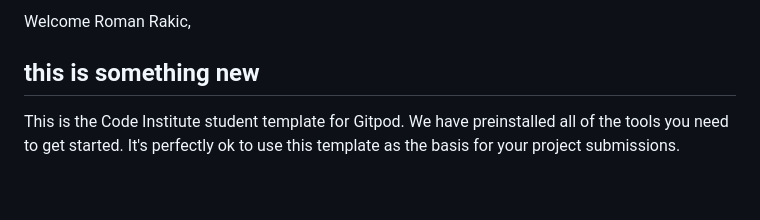
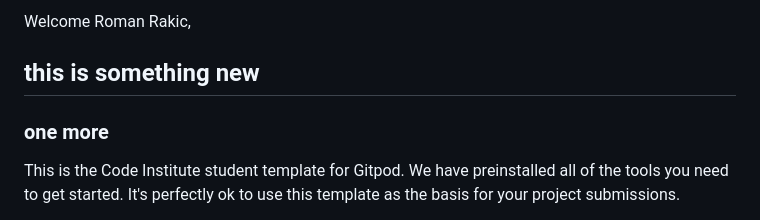
Before and after one commit to rockroman/test01, a Markdown page: README.md, the part around the change. GitHub-like rendering; blank space fills up the shorter version.

```diff
--- a/README.md
+++ b/README.md
@@ -4,6 +4,8 @@ Welcome Roman Rakic,
 
 
 ## this is something  new
+### one more
+
 
 This is the Code Institute student template for Gitpod. We have preinstalled all of the tools you need to get started. It's perfectly ok to use this template as the basis for your project submissions.
 
```
